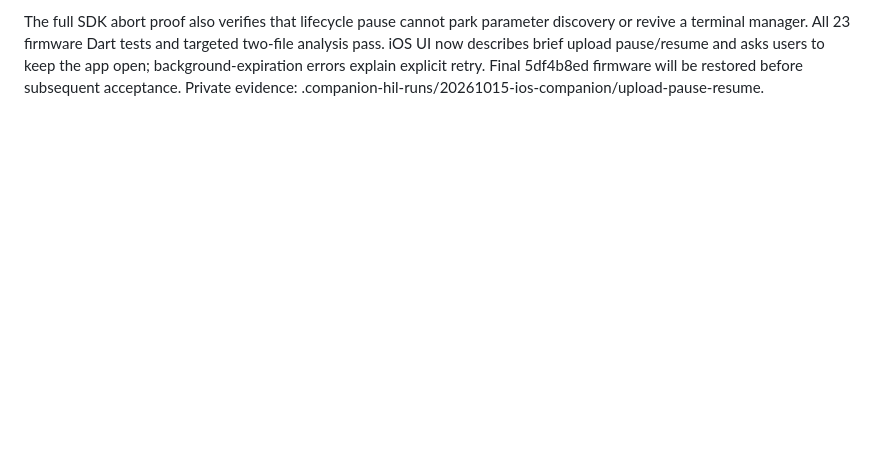
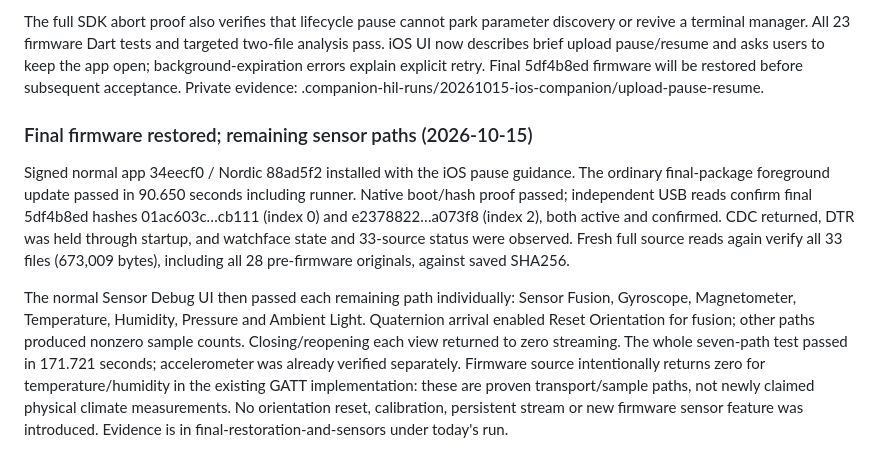
Before and after one commit to ZSWatch/ZSWatch-App, a Markdown page: IOS_NATIVE_COMPANION_PROGRESS.md, the part around the change. GitHub-like rendering; blank space fills up the shorter version.

Commit message:
Record verified firmware pause recovery and all sensor paths

```diff
--- a/IOS_NATIVE_COMPANION_PROGRESS.md
+++ b/IOS_NATIVE_COMPANION_PROGRESS.md
@@ -1287,3 +1287,25 @@ two-file analysis pass. iOS UI now describes brief upload pause/resume and asks
 users to keep the app open; background-expiration errors explain explicit retry.
 Final 5df4b8ed firmware will be restored before subsequent acceptance.
 Private evidence: .companion-hil-runs/20261015-ios-companion/upload-pause-resume.
+
+
+### Final firmware restored; remaining sensor paths (2026-10-15)
+
+Signed normal app 34eecf0 / Nordic 88ad5f2 installed with the iOS pause guidance.
+The ordinary final-package foreground update passed in 90.650 seconds including
+runner. Native boot/hash proof passed; independent USB reads confirm final
+5df4b8ed hashes 01ac603c…cb111 (index 0) and e2378822…a073f8 (index 2), both active
+and confirmed. CDC returned, DTR was held through startup, and watchface state
+and 33-source status were observed. Fresh full source reads again verify all 33
+files (673,009 bytes), including all 28 pre-firmware originals, against saved SHA256.
+
+The normal Sensor Debug UI then passed each remaining path individually: Sensor
+Fusion, Gyroscope, Magnetometer, Temperature, Humidity, Pressure and Ambient
+Light. Quaternion arrival enabled Reset Orientation for fusion; other paths
+produced nonzero sample counts. Closing/reopening each view returned to zero
+streaming. The whole seven-path test passed in 171.721 seconds; accelerometer
+was already verified separately. Firmware source intentionally returns zero
+for temperature/humidity in the existing GATT implementation: these are proven
+transport/sample paths, not newly claimed physical climate measurements. No
+orientation reset, calibration, persistent stream or new firmware sensor feature
+was introduced. Evidence is in final-restoration-and-sensors under today's run.
```
Also changed, not shown: IOS_FEATURE_PARITY.md (+1 -1 lines).
